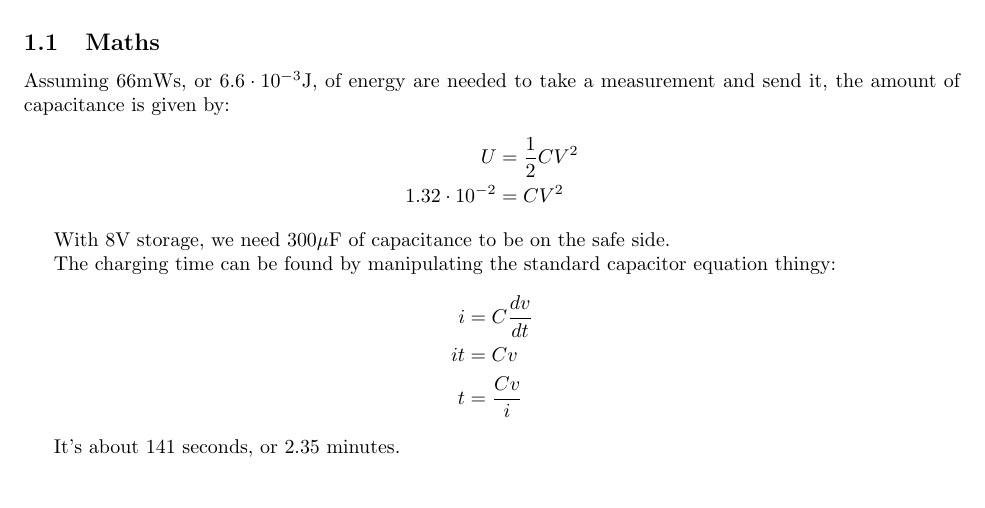
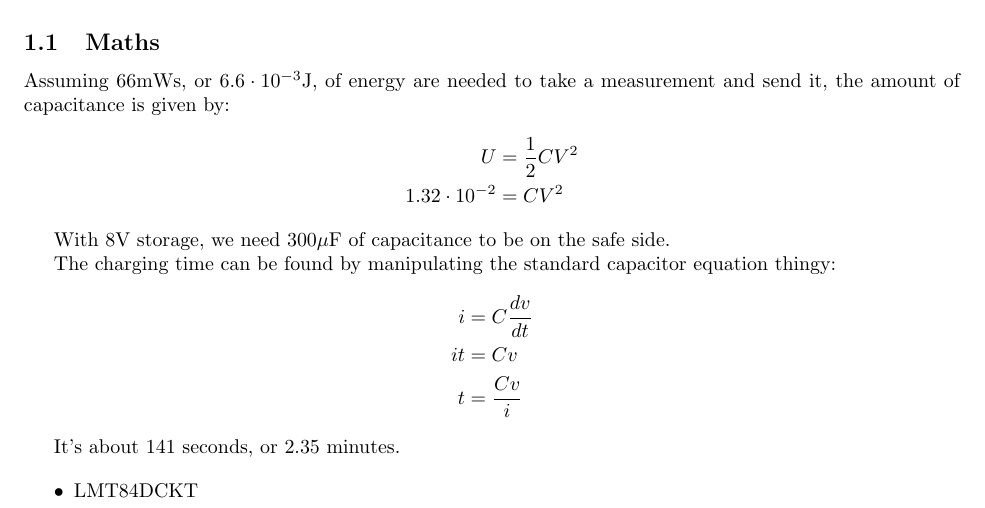
Before and after one commit to trozamon/eecs373-project, a LaTeX document (doc/system.tex): part of the page, cut so that both start at the same text. Compiled offline with pdfLaTeX.

Commit message:
Add temp sensor to system docs

```diff
--- a/doc/system.tex
+++ b/doc/system.tex
@@ -45,4 +45,8 @@ thingy: \begin{align*}
 
 It's about 141 seconds, or 2.35 minutes.
 
+\begin{itemize}
+    \item LMT84DCKT
+\end{itemize}
+
 \end{document}
```
